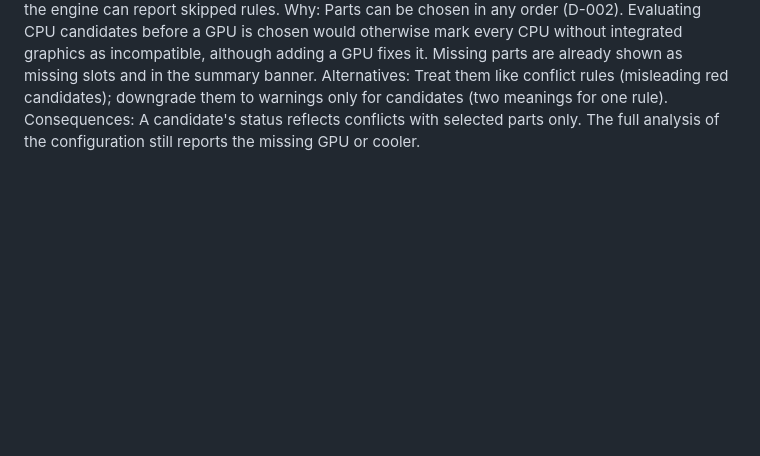
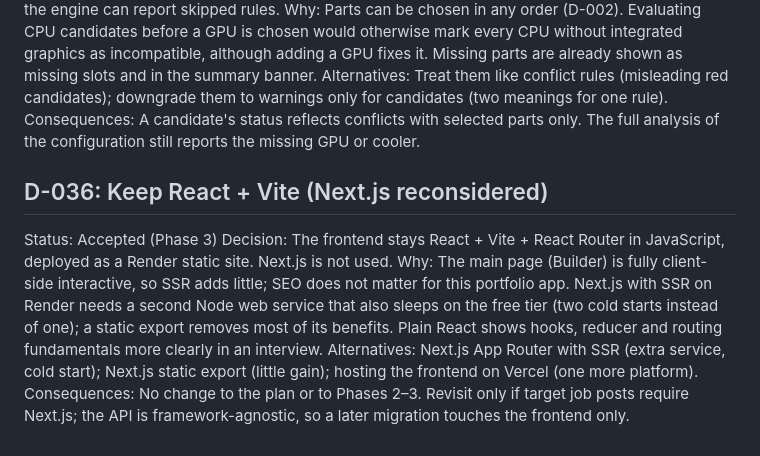
Before and after one commit to tridinh288/PCBuild-Analyzer, a Markdown page: DECISIONS.md, the part around the change. Drawn GitHub-style; blank space fills up the shorter version.

Commit message:
docs: record decision to keep React with Vite (D-036)
Co-Authored-By: Claude Opus 5 <noreply@anthropic.com>

```diff
--- a/DECISIONS.md
+++ b/DECISIONS.md
@@ -290,3 +290,10 @@ Decision: Rules that report a missing part (DisplayOutputRule: CPU without iGPU
 Why: Parts can be chosen in any order (D-002). Evaluating CPU candidates before a GPU is chosen would otherwise mark every CPU without integrated graphics as incompatible, although adding a GPU fixes it. Missing parts are already shown as missing slots and in the summary banner.
 Alternatives: Treat them like conflict rules (misleading red candidates); downgrade them to warnings only for candidates (two meanings for one rule).
 Consequences: A candidate's status reflects conflicts with selected parts only. The full analysis of the configuration still reports the missing GPU or cooler.
+
+## D-036: Keep React + Vite (Next.js reconsidered)
+Status: Accepted (Phase 3)
+Decision: The frontend stays React + Vite + React Router in JavaScript, deployed as a Render static site. Next.js is not used.
+Why: The main page (Builder) is fully client-side interactive, so SSR adds little; SEO does not matter for this portfolio app. Next.js with SSR on Render needs a second Node web service that also sleeps on the free tier (two cold starts instead of one); a static export removes most of its benefits. Plain React shows hooks, reducer and routing fundamentals more clearly in an interview.
+Alternatives: Next.js App Router with SSR (extra service, cold start); Next.js static export (little gain); hosting the frontend on Vercel (one more platform).
+Consequences: No change to the plan or to Phases 2–3. Revisit only if target job posts require Next.js; the API is framework-agnostic, so a later migration touches the frontend only.
```
